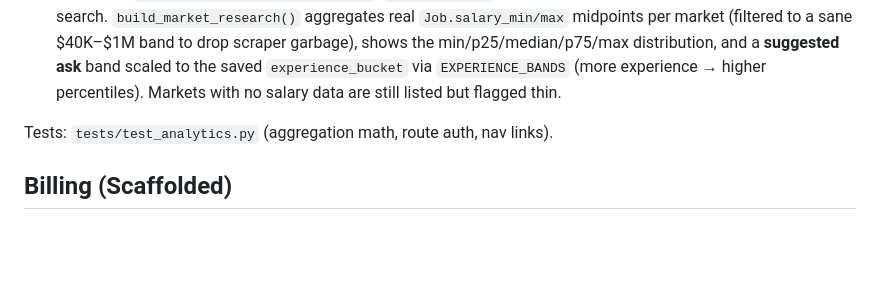
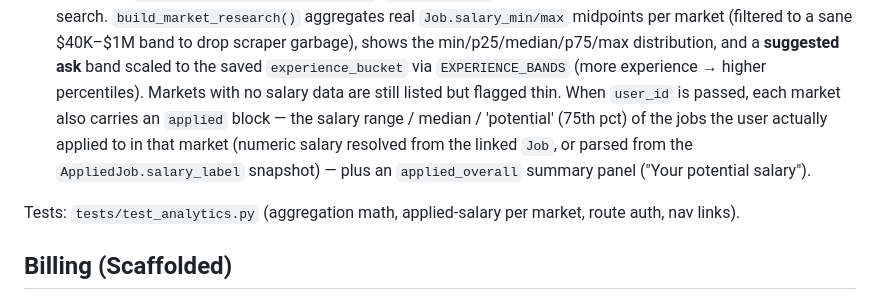
Before and after one commit to divinedavis/JordansJobFinder, a Markdown page: CLAUDE.md, the part around the change. Rendered like a GitHub page; blank space fills up the shorter version.

Commit message:
Document applied-salary insight on Research tab in CLAUDE.md
Co-Authored-By: Claude Opus 4.8 (1M context) <noreply@anthropic.com>

```diff
--- a/CLAUDE.md
+++ b/CLAUDE.md
@@ -161,8 +161,14 @@ Two nav tabs built on existing data (no schema changes), logic in `app/analytics
   distribution, and a **suggested ask** band scaled to the saved
   `experience_bucket` via `EXPERIENCE_BANDS` (more experience → higher
   percentiles). Markets with no salary data are still listed but flagged thin.
+  When `user_id` is passed, each market also carries an `applied` block — the
+  salary range / median / 'potential' (75th pct) of the jobs the user actually
+  applied to in that market (numeric salary resolved from the linked `Job`, or
+  parsed from the `AppliedJob.salary_label` snapshot) — plus an
+  `applied_overall` summary panel ("Your potential salary").
 
-Tests: `tests/test_analytics.py` (aggregation math, route auth, nav links).
+Tests: `tests/test_analytics.py` (aggregation math, applied-salary per market,
+route auth, nav links).
 
 ## Billing (Scaffolded)
 
```
